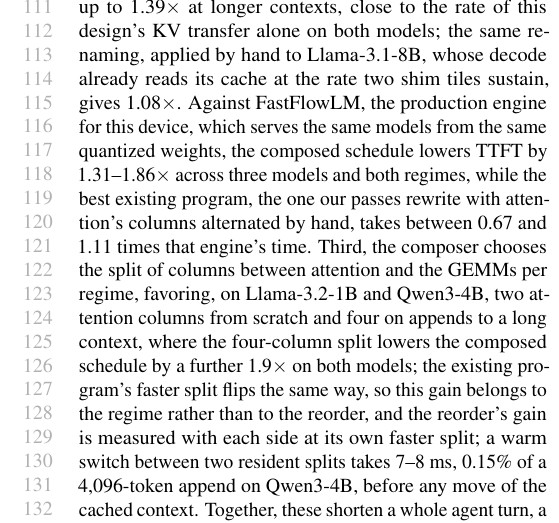
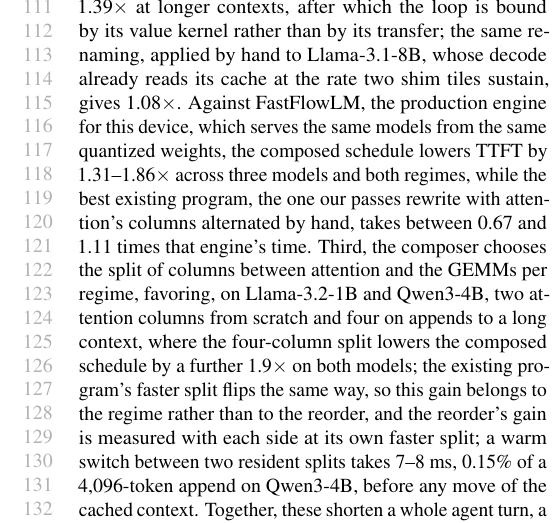
Before and after one commit to jskimko/aie-cosched, a LaTeX paper (paper/main.tex, which reads paper/1-intro.tex): part of one column of page 3 of 26, cut at the place of the change. Compiled offline with pdfLaTeX.

Commit message:
paper: the introduction states the renamed decode loop's binding term as the value kernel, matching section 5.5

```diff
--- a/paper/1-intro.tex
+++ b/paper/1-intro.tex
@@ -45,7 +45,7 @@
 In this work, we treat the CP's instruction stream as the schedule of the spatial array and remove the false dependences of an existing design, with no change to its kernels or driver. Compilers and mapping frameworks for this array generate designs from a program they are given; we take a design a stack has already compiled as the input to scheduling, which is what lets a removal be applied to designs we never examined and lets us read the order out of a production binary we cannot rebuild.
 First, our composer reorders issue: it issues every group's work before the CP waits on any group and places each synchronization at its predicted completion, so that disjoint column groups run concurrently (Figure~\ref{fig:order}c).
 Against a stronger baseline we build ourselves, the existing program with the obvious expert fix already applied by hand so that attention's two columns alternate, each side on its own faster split, the composed schedule lowers TTFT by 1.14--1.46$\times$ from scratch and 1.33--1.49$\times$ on appends to a cached context, over three dense models, and by 1.17--1.29$\times$ on Gemma3, which attends within a local window in most layers, with bit-identical outputs.
-Second, our loop pass renames the buffers of decode attention's loop, where one buffer per role makes each block's transfer wait for the compute on the previous block, lowering the time per decoded token at a 16{,}384-token context by 1.27$\times$ on Llama-3.2-1B and 1.16$\times$ on Qwen3-4B, and by up to 1.39$\times$ at longer contexts, close to the rate of this design's KV transfer alone on both models; the same renaming, applied by hand to Llama-3.1-8B, whose decode already reads its cache at the rate two shim tiles sustain, gives 1.08$\times$.
+Second, our loop pass renames the buffers of decode attention's loop, where one buffer per role makes each block's transfer wait for the compute on the previous block, lowering the time per decoded token at a 16{,}384-token context by 1.27$\times$ on Llama-3.2-1B and 1.16$\times$ on Qwen3-4B, and by up to 1.39$\times$ at longer contexts, after which the loop is bound by its value kernel rather than by its transfer; the same renaming, applied by hand to Llama-3.1-8B, whose decode already reads its cache at the rate two shim tiles sustain, gives 1.08$\times$.
 Against FastFlowLM, the production engine for this device, which serves the same models from the same quantized weights, the composed schedule lowers TTFT by 1.31--1.86$\times$ across three models and both regimes, while the best existing program, the one our passes rewrite with attention's columns alternated by hand, takes between 0.67 and 1.11 times that engine's time.
 Third, the composer chooses the split of columns between attention and the GEMMs per regime, favoring, on Llama-3.2-1B and Qwen3-4B, two attention columns from scratch and four on appends to a long context, where the four-column split lowers the composed schedule by a further 1.9$\times$ on both models; the existing program's faster split flips the same way, so this gain belongs to the regime rather than to the reorder, and the reorder's gain is measured with each side at its own faster split; a warm switch between two resident splits takes 7--8~ms, 0.15\% of a 4{,}096-token append on Qwen3-4B, before any move of the cached context.
 Together, these shorten a whole agent turn, a tool output of 512--4{,}096 tokens appended to a 16{,}384-token context and 250 decoded tokens, by 1.15--1.32$\times$ against the faster existing split on two models, and by 1.28--1.50$\times$ against the existing default at the traces' median tool output. At such steps decode is most of the turn, so renaming in decode carries the gain, and reordering issue adds 1.09--1.10$\times$ only for tool outputs of 4{,}096 tokens.
```
